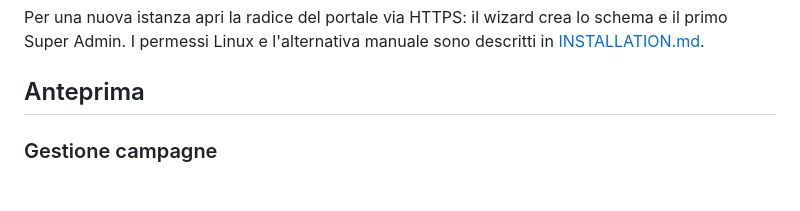
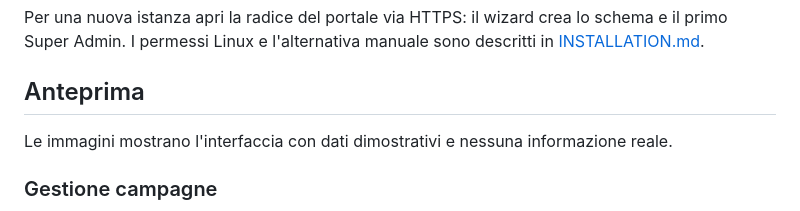
Before and after one commit to ilmagnifico1/SMSPORTAL, a Markdown page: README.md, the part around the change. GitHub-like rendering; blank space fills up the shorter version.

Commit message:
Chiarisce che le immagini usano dati dimostrativi

```diff
--- a/README.md
+++ b/README.md
@@ -3,6 +3,8 @@
 Per una nuova istanza apri la radice del portale via HTTPS: il wizard crea lo schema e il primo Super Admin. I permessi Linux e l'alternativa manuale sono descritti in [INSTALLATION.md](INSTALLATION.md).
 
 ## Anteprima
+
+Le immagini mostrano l'interfaccia con dati dimostrativi e nessuna informazione reale.
 
 ### Gestione campagne
 
```
